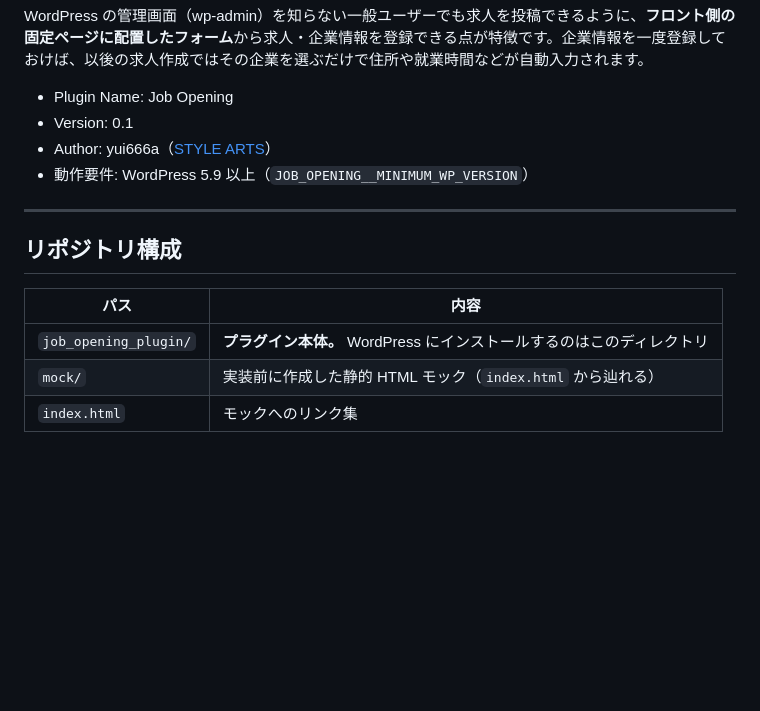
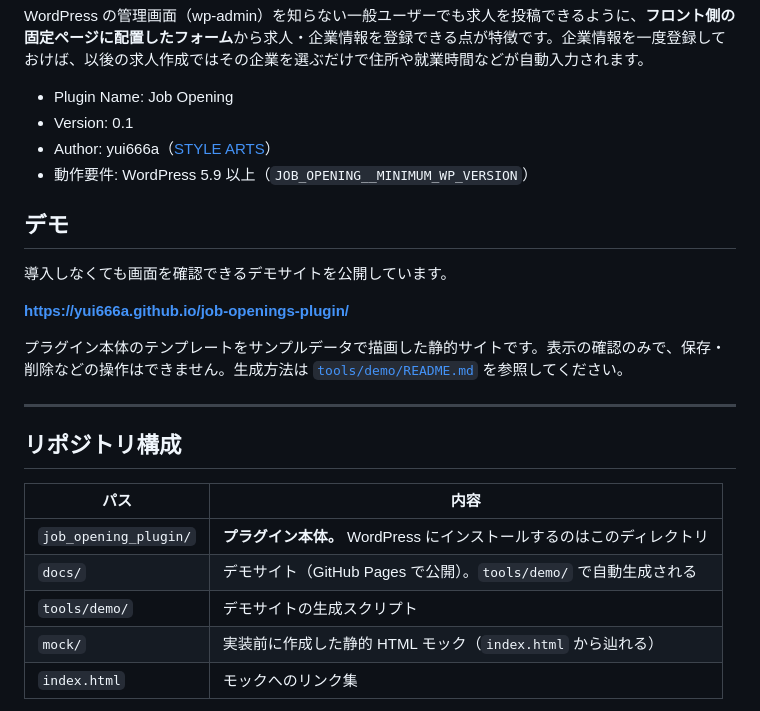
Before and after one commit to yui666a/job-openings-plugin, a Markdown page: README.md, the part around the change. GitHub-like rendering; blank space fills up the shorter version.

Commit message:
READMEにデモサイトへの導線を追加
導入検討者が最初に見るのは README のため、デモの存在に気づけるようにする。

Co-Authored-By: Claude Opus 5 (1M context) <noreply@anthropic.com>
Claude-Session: https://claude.ai/code/session_01YJduHM8MVZX36TgqkQj2G4

```diff
--- a/README.md
+++ b/README.md
@@ -9,6 +9,14 @@ WordPress の管理画面（wp-admin）を知らない一般ユーザーでも
 - Author: yui666a（[STYLE ARTS](http://style-arts.jp/)）
 - 動作要件: WordPress 5.9 以上（`JOB_OPENING__MINIMUM_WP_VERSION`）
 
+## デモ
+
+導入しなくても画面を確認できるデモサイトを公開しています。
+
+**https://yui666a.github.io/job-openings-plugin/**
+
+プラグイン本体のテンプレートをサンプルデータで描画した静的サイトです。表示の確認のみで、保存・削除などの操作はできません。生成方法は [`tools/demo/README.md`](tools/demo/README.md) を参照してください。
+
 ---
 
 ## リポジトリ構成
@@ -16,6 +24,8 @@ WordPress の管理画面（wp-admin）を知らない一般ユーザーでも
 | パス | 内容 |
 | --- | --- |
 | `job_opening_plugin/` | **プラグイン本体。** WordPress にインストールするのはこのディレクトリ |
+| `docs/` | デモサイト（GitHub Pages で公開）。`tools/demo/` で自動生成される |
+| `tools/demo/` | デモサイトの生成スクリプト |
 | `mock/` | 実装前に作成した静的 HTML モック（`index.html` から辿れる） |
 | `index.html` | モックへのリンク集 |
 
```
